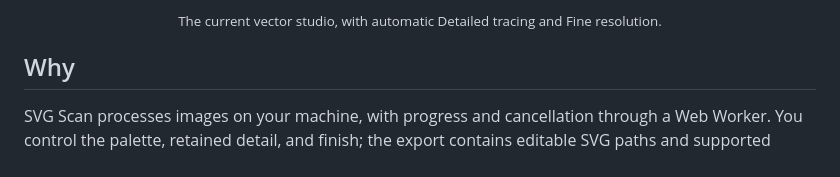
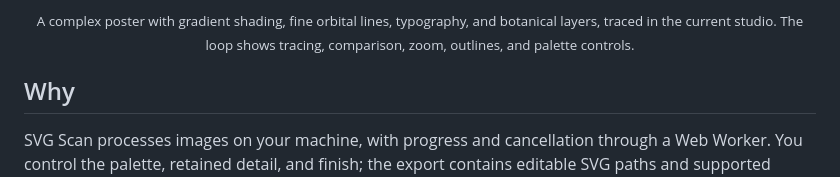
Before and after one commit to AtharvaLakhe/SVG_Scan, a Markdown page: README.md, the part around the change printed below. GitHub-like rendering.

Commit message:
docs: animate studio demo with complex poster artwork

```diff
--- a/README.md
+++ b/README.md
@@ -20,5 +20,5 @@ Runs entirely in your browser. No uploads, no sign-up, no runtime dependencies.
 
-<p align="center"><sub>The current vector studio, with automatic Detailed tracing and Fine resolution.</sub></p>
+<p align="center"><sub>A complex poster with gradient shading, fine orbital lines, typography, and botanical layers, traced in the current studio. The loop shows tracing, comparison, zoom, outlines, and palette controls.</sub></p>
 
 ## Why
 
```
Also changed, not shown: other parts of README.md (+1 -1 lines), assets/studio-preview.png, 1 other file.
